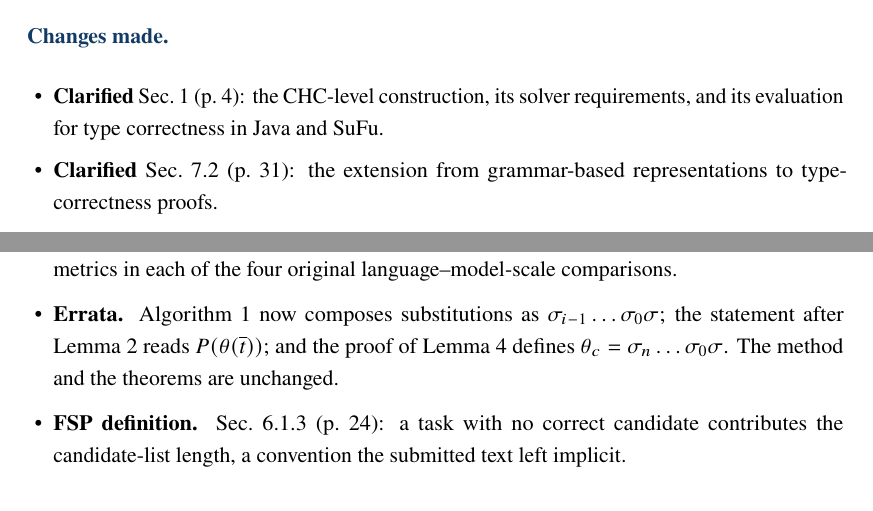
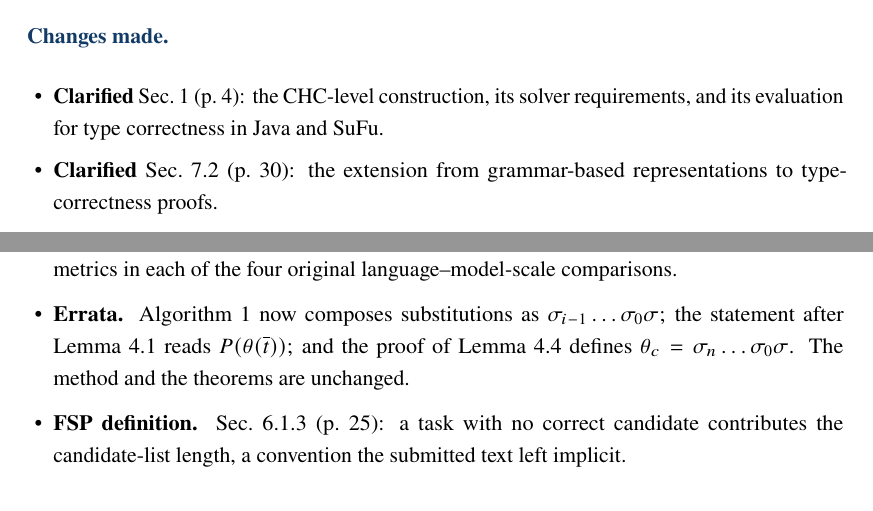
Before and after one commit to CudraniaTrec/ProofT5, a LaTeX document (tosem/revision/response_letter/revision_response_letter.tex): two parts of pages 20 and 29 of 29, joined at a grey line, cut so that both start at the same text. Compiled offline with pdfLaTeX.

Commit message:
Fix page and lemma references in the response letter
Sec. 7.2 is on p. 30 (not 31), the FSP definition in Sec. 6.1.3 is on
p. 25 (not 24), and the errata now cite Lemma 4.1 and Lemma 4.4 to match
the manuscript's per-section lemma numbering.

Co-Authored-By: Claude Code <noreply@anthropic.com>

```diff
--- a/tosem/revision/response_letter/revision_response_letter.tex
+++ b/tosem/revision/response_letter/revision_response_letter.tex
@@ -588,7 +588,7 @@ Our experiments establish the benefits of this construction for type correctness
 
 \changesmade{\begin{itemize}[leftmargin=1.2em,itemsep=1pt,topsep=2pt]
   \item \textbf{Clarified} Sec.~1 (p.~4): the CHC-level construction, its solver requirements, and its evaluation for type correctness in Java and SuFu.
-  \item \textbf{Clarified} Sec.~7.2 (p.~31): the extension from grammar-based representations to type-correctness proofs.
+  \item \textbf{Clarified} Sec.~7.2 (p.~30): the extension from grammar-based representations to type-correctness proofs.
   \item \textbf{Clarified} Sec.~8 (p.~31): richer constraint families as a direction for future implementation and evaluation.
   \item \textbf{Added} Sec.~6.3, ``Type-system expressiveness'' (p.~30): the implementation and cost evaluation required to support richer type features, including effects.
 \end{itemize}}
@@ -786,8 +786,8 @@ This extension path also applies to statically checkable properties of dynamical
 
 \begin{itemize}[leftmargin=1.2em,itemsep=2pt,topsep=3pt]
   \item \textbf{Updated experimental results.} The revised tables report updated experimental results, with confidence intervals and paired tests in Appendix~D computed from these runs. We retrained the models and reran the evaluations because the original model checkpoints and evaluation records were lost during our migration to a new server. The main comparative findings remain unchanged: TyFlow improves over its corresponding baseline on all four metrics in each of the four original language--model-scale comparisons.
-  \item \textbf{Errata.} Algorithm~1 now composes substitutions as $\sigma_{i-1}\ldots\sigma_0\sigma$; the statement after Lemma~2 reads $P(\theta(\overline{t}))$; and the proof of Lemma~4 defines $\theta_c=\sigma_n\ldots\sigma_0\sigma$. The method and the theorems are unchanged.
-  \item \textbf{FSP definition.} Sec.~6.1.3 (p.~24): a task with no correct candidate contributes the candidate-list length, a convention the submitted text left implicit.
+  \item \textbf{Errata.} Algorithm~1 now composes substitutions as $\sigma_{i-1}\ldots\sigma_0\sigma$; the statement after Lemma~4.1 reads $P(\theta(\overline{t}))$; and the proof of Lemma~4.4 defines $\theta_c=\sigma_n\ldots\sigma_0\sigma$. The method and the theorems are unchanged.
+  \item \textbf{FSP definition.} Sec.~6.1.3 (p.~25): a task with no correct candidate contributes the candidate-list length, a convention the submitted text left implicit.
 \end{itemize}
 
 \medskip We hope that the revision addresses all concerns and look forward to the reviewers' feedback.
```
Also changed, not shown: tosem/revision/response_letter/revision_response_letter.pdf, tosem/revision/response_letter/revision_response_letter.tex (2 more changed lines).
